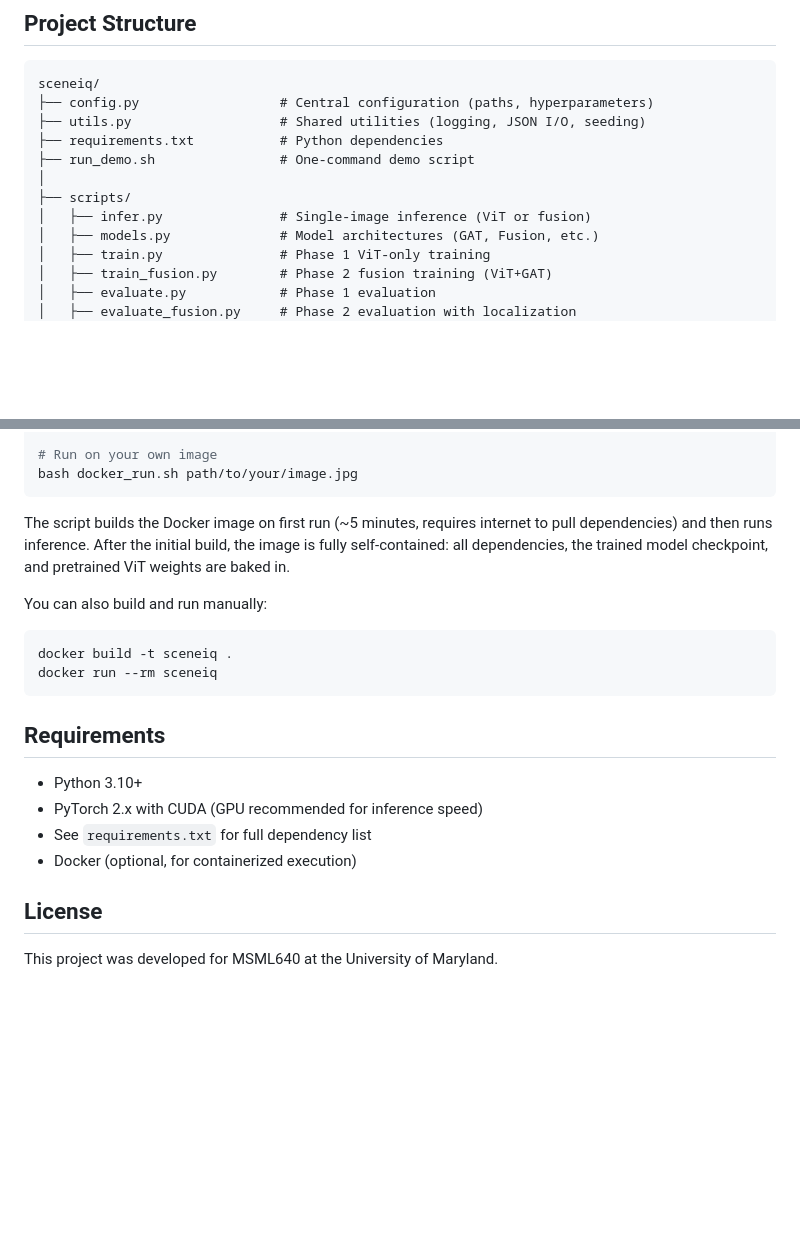
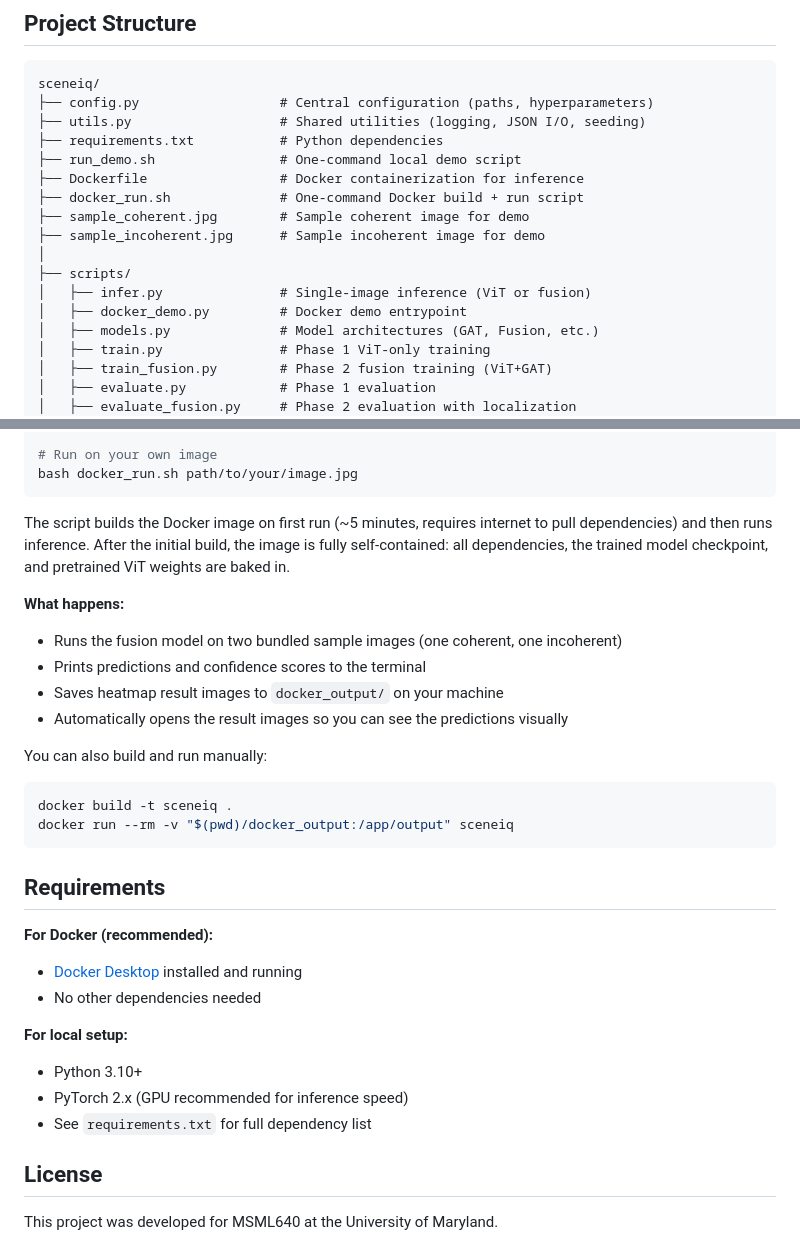
Before and after one commit to SiddhiRohan/sceneiq, a Markdown page: README.md, 2 parts joined by grey strips. GitHub-like rendering; blank space fills up the shorter version.

Commit message:
Update README: add Docker files to project structure, improve Docker and requirements sections

````diff
--- a/README.md
+++ b/README.md
@@ -71,10 +71,15 @@ sceneiq/
 ├── config.py                  # Central configuration (paths, hyperparameters)
 ├── utils.py                   # Shared utilities (logging, JSON I/O, seeding)
 ├── requirements.txt           # Python dependencies
-├── run_demo.sh                # One-command demo script
+├── run_demo.sh                # One-command local demo script
+├── Dockerfile                 # Docker containerization for inference
+├── docker_run.sh              # One-command Docker build + run script
+├── sample_coherent.jpg        # Sample coherent image for demo
+├── sample_incoherent.jpg      # Sample incoherent image for demo
 │
 ├── scripts/
 │   ├── infer.py               # Single-image inference (ViT or fusion)
+│   ├── docker_demo.py         # Docker demo entrypoint
 │   ├── models.py              # Model architectures (GAT, Fusion, etc.)
 │   ├── train.py               # Phase 1 ViT-only training
 │   ├── train_fusion.py        # Phase 2 fusion training (ViT+GAT)
@@ -190,19 +195,29 @@ internet to pull dependencies) and then runs inference. After the
 initial build, the image is fully self-contained: all dependencies,
 the trained model checkpoint, and pretrained ViT weights are baked in.
 
+**What happens:**
+- Runs the fusion model on two bundled sample images (one coherent, one incoherent)
+- Prints predictions and confidence scores to the terminal
+- Saves heatmap result images to `docker_output/` on your machine
+- Automatically opens the result images so you can see the predictions visually
+
 You can also build and run manually:
 
 ```bash
 docker build -t sceneiq .
-docker run --rm sceneiq
+docker run --rm -v "$(pwd)/docker_output:/app/output" sceneiq
 ```
 
 ## Requirements
 
+**For Docker (recommended):**
+- [Docker Desktop](https://www.docker.com/products/docker-desktop/) installed and running
+- No other dependencies needed
+
+**For local setup:**
 - Python 3.10+
-- PyTorch 2.x with CUDA (GPU recommended for inference speed)
+- PyTorch 2.x (GPU recommended for inference speed)
 - See `requirements.txt` for full dependency list
-- Docker (optional, for containerized execution)
 
 ## License
 
````
